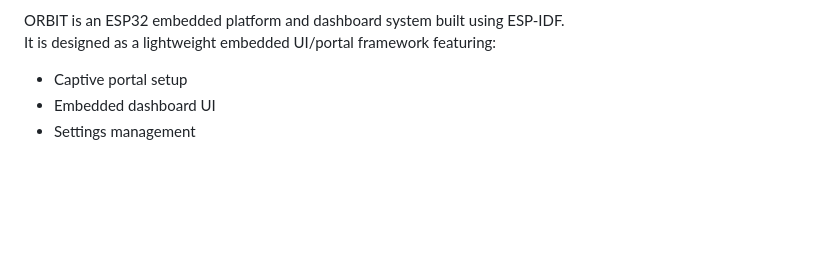
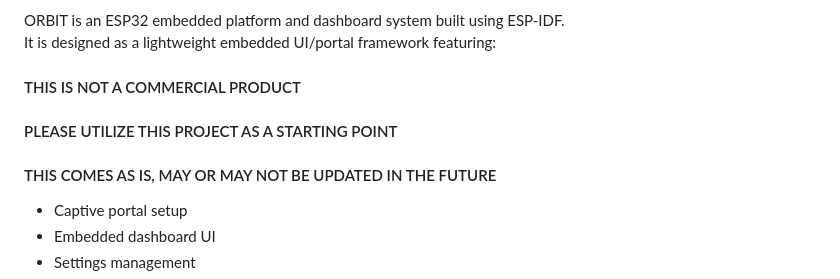
Before and after one commit to Yannsean22/ORBIT, a Markdown page: README.md, the part around the change. Drawn GitHub-style; blank space fills up the shorter version.

```diff
--- a/README.md
+++ b/README.md
@@ -13,6 +13,10 @@ BUT I LEFT IT IN FOR NOW AS A REFERENCE FOR ANY FUTURE SETTINGS I MAY WANT TO AD
 
 ORBIT is an ESP32 embedded platform and dashboard system built using ESP-IDF.
 It is designed as a lightweight embedded UI/portal framework featuring:
+
+#### THIS IS NOT A COMMERCIAL PRODUCT
+#### PLEASE UTILIZE THIS PROJECT AS A STARTING POINT
+#### THIS COMES AS IS, MAY OR MAY NOT BE UPDATED IN THE FUTURE
 
 - Captive portal setup
 - Embedded dashboard UI
```
